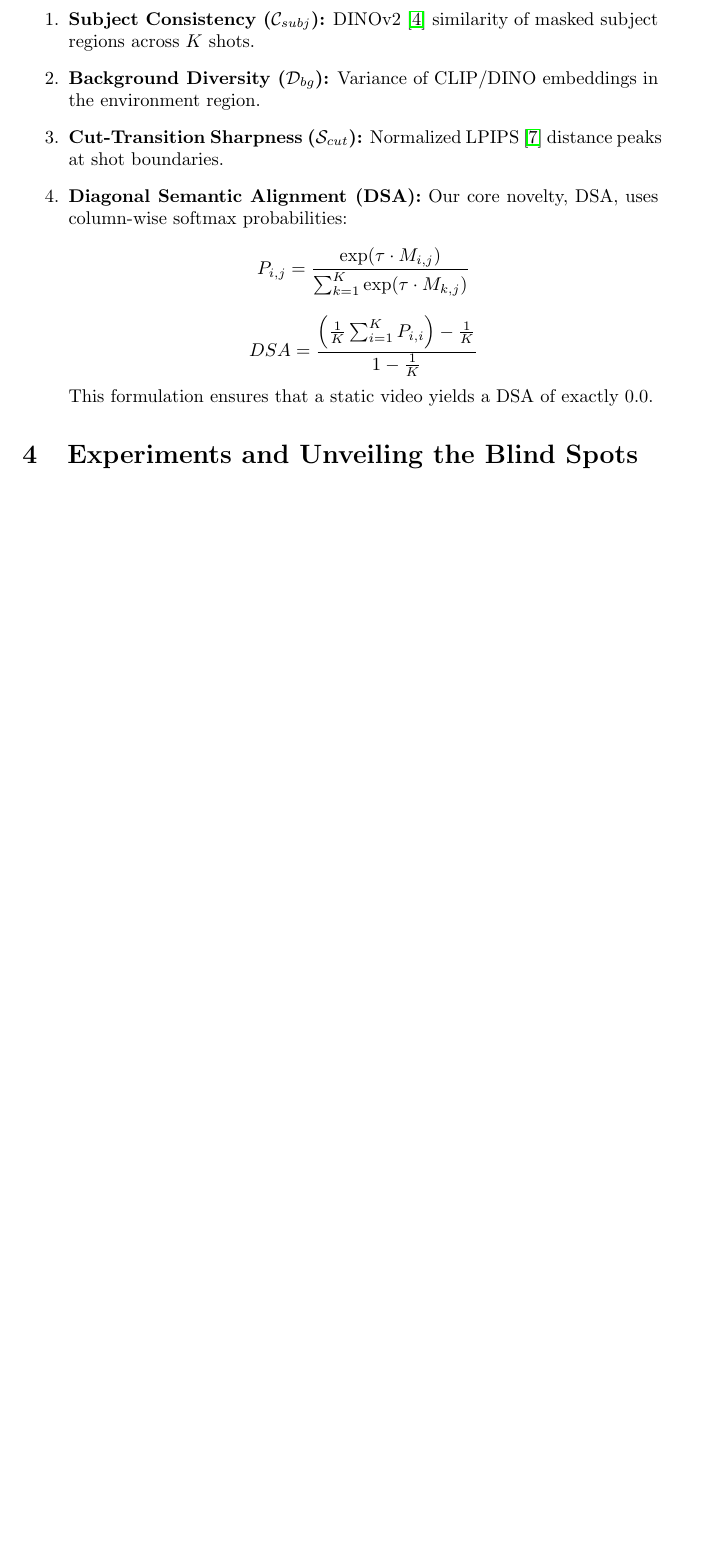
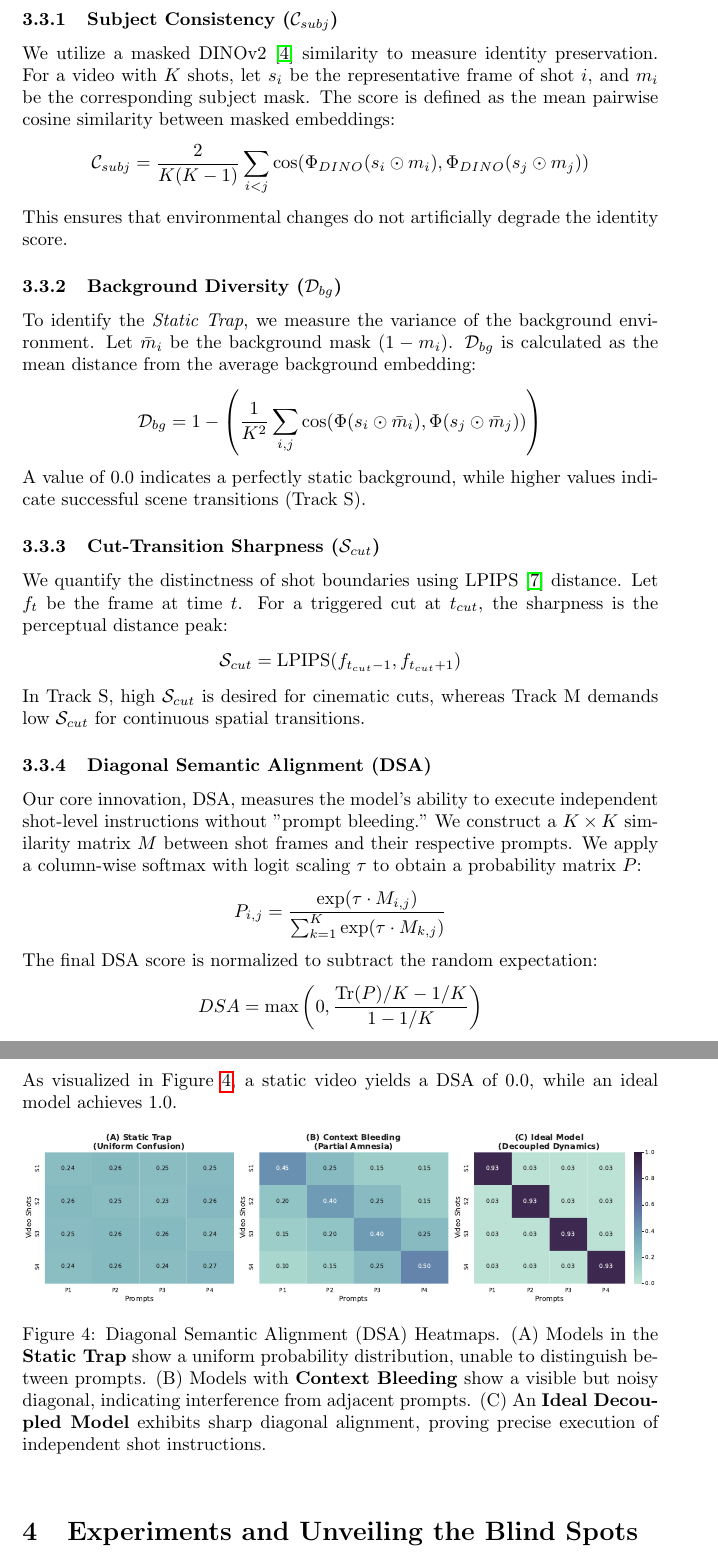
Before and after one commit to merrybabyxmas/Escaping-the-Static-Video-Trap, a LaTeX paper (main.tex, which reads sections/3_benchmark_design.tex): part of page 6 of 10 before the commit and two parts of pages 6 and 7 of 11 after it, the two joined at a grey line, cut so that both start at the same text, the shorter picture padded with empty space. Compiled offline with pdfLaTeX.

Commit message:
Final PhD Polish: Formalized metrics, professional DSA heatmaps, and consolidated dual-track analysis

```diff
--- a/sections/3_benchmark_design.tex
+++ b/sections/3_benchmark_design.tex
@@ -41,9 +39,30 @@ Our framework utilizes four indices:
-    \item \textbf{Subject Consistency ($\mathcal{C}_{subj}$):} DINOv2~\cite{oquab2023dinov2} similarity of masked subject regions across $K$ shots.
-    \item \textbf{Background Diversity ($\mathcal{D}_{bg}$):} Variance of CLIP/DINO embeddings in the environment region.
-    \item \textbf{Cut-Transition Sharpness ($\mathcal{S}_{cut}$):} Normalized LPIPS~\cite{zhang2018perceptual} distance peaks at shot boundaries.
-    \item \textbf{Diagonal Semantic Alignment (DSA):}
-    Our core novelty, DSA, uses column-wise softmax probabilities:
-    $$P_{i,j} = \frac{\exp(\tau \cdot M_{i,j})}{\sum_{k=1}^{K} \exp(\tau \cdot M_{k,j})}$$
-    $$DSA = \frac{\left( \frac{1}{K} \sum_{i=1}^{K} P_{i,i} \right) - \frac{1}{K}}{1 - \frac{1}{K}}$$
-    This formulation ensures that a static video yields a DSA of exactly 0.0.
-\end{enumerate}
+Our framework utilizes four specialized indices to quantitatively decompose the performance of T2MSV models.
+
+\subsubsection{Subject Consistency ($\mathcal{C}_{subj}$)}
+We utilize a masked DINOv2~\cite{oquab2023dinov2} similarity to measure identity preservation. For a video with $K$ shots, let $s_i$ be the representative frame of shot $i$, and $m_i$ be the corresponding subject mask. The score is defined as the mean pairwise cosine similarity between masked embeddings:
+$$\mathcal{C}_{subj} = \frac{2}{K(K-1)} \sum_{i < j} \cos(\Phi_{DINO}(s_i \odot m_i), \Phi_{DINO}(s_j \odot m_j))$$
+This ensures that environmental changes do not artificially degrade the identity score.
+
+\subsubsection{Background Diversity ($\mathcal{D}_{bg}$)}
+To identify the \textit{Static Trap}, we measure the variance of the background environment. Let $\bar{m}_i$ be the background mask ($1 - m_i$). $\mathcal{D}_{bg}$ is calculated as the mean distance from the average background embedding:
+$$\mathcal{D}_{bg} = 1 - \left( \frac{1}{K^2} \sum_{i,j} \cos(\Phi(s_i \odot \bar{m}_i), \Phi(s_j \odot \bar{m}_j)) \right)$$
+A value of 0.0 indicates a perfectly static background, while higher values indicate successful scene transitions (Track S).
+
+\subsubsection{Cut-Transition Sharpness ($\mathcal{S}_{cut}$)}
+We quantify the distinctness of shot boundaries using LPIPS~\cite{zhang2018perceptual} distance. Let $f_t$ be the frame at time $t$. For a triggered cut at $t_{cut}$, the sharpness is the perceptual distance peak:
+$$\mathcal{S}_{cut} = \text{LPIPS}(f_{t_{cut}-1}, f_{t_{cut}+1})$$
+In Track S, high $\mathcal{S}_{cut}$ is desired for cinematic cuts, whereas Track M demands low $\mathcal{S}_{cut}$ for continuous spatial transitions.
+
+\subsubsection{Diagonal Semantic Alignment (DSA)}
+Our core innovation, DSA, measures the model's ability to execute independent shot-level instructions without "prompt bleeding." We construct a $K \times K$ similarity matrix $M$ between shot frames and their respective prompts. We apply a column-wise softmax with logit scaling $\tau$ to obtain a probability matrix $P$:
+$$P_{i,j} = \frac{\exp(\tau \cdot M_{i,j})}{\sum_{k=1}^{K} \exp(\tau \cdot M_{k,j})}$$
+The final DSA score is normalized to subtract the random expectation:
+$$DSA = \max \left( 0, \frac{\text{Tr}(P)/K - 1/K}{1 - 1/K} \right)$$
+As visualized in Figure~\ref{fig:dsa_heatmaps}, a static video yields a DSA of 0.0, while an ideal model achieves 1.0.
+
+\begin{figure*}[ht]
+    \centering
+    \includegraphics[width=\textwidth]{figures/dsa_heatmaps_phd.pdf}
+    \caption{Diagonal Semantic Alignment (DSA) Heatmaps. (A) Models in the \textbf{Static Trap} show a uniform probability distribution, unable to distinguish between prompts. (B) Models with \textbf{Context Bleeding} show a visible but noisy diagonal, indicating interference from adjacent prompts. (C) An \textbf{Ideal Decoupled Model} exhibits sharp diagonal alignment, proving precise execution of independent shot instructions.}
+    \label{fig:dsa_heatmaps}
+\end{figure*}
```
Also changed, not shown: sections/4_experiments.tex (+4 -4 lines), figures/dsa_heatmaps_phd.pdf (added), figures/fig2.png (deleted), sections/3_benchmark_design.tex (10 more changed lines).
